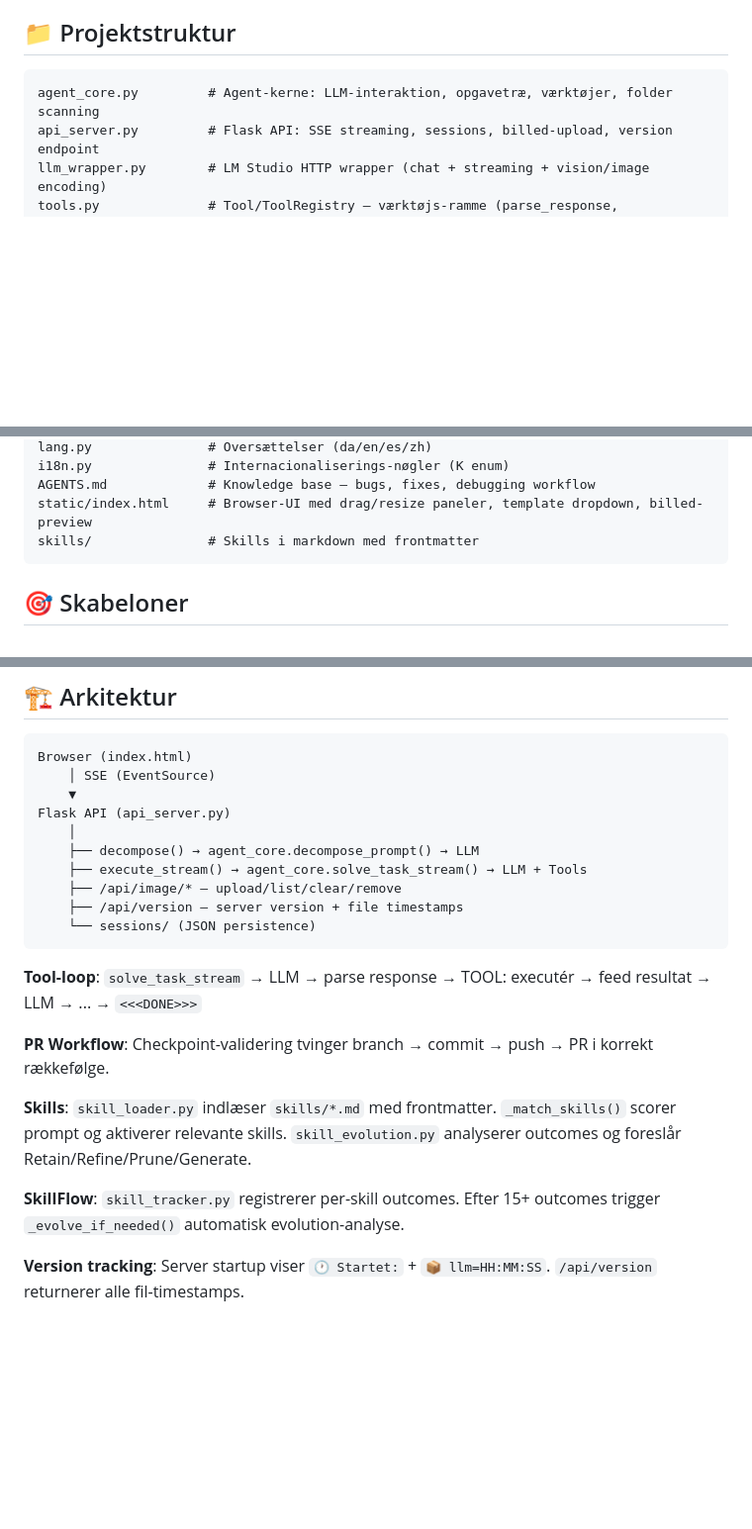
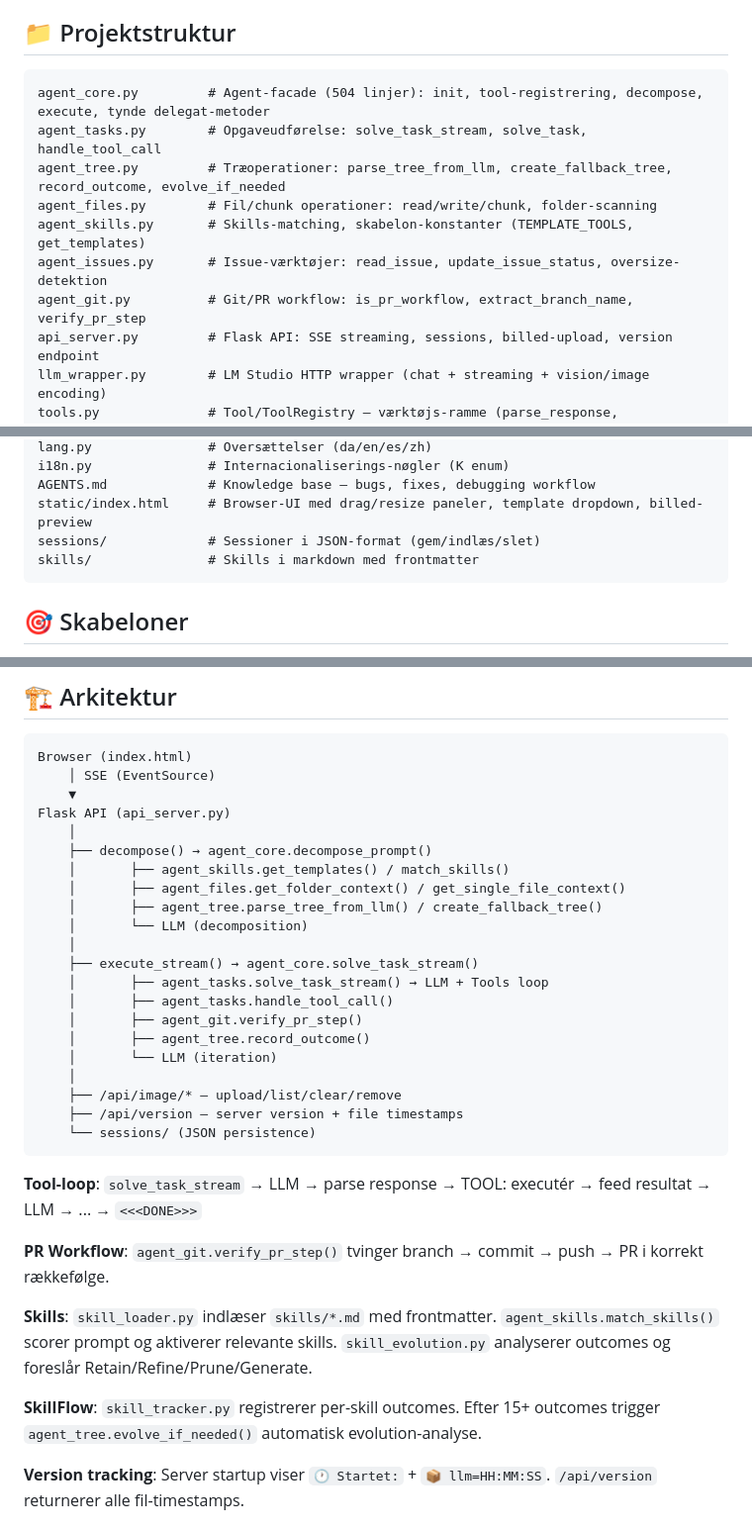
Before and after one commit to holgerkpedersen/Agenten, a Markdown page: README.md, 3 parts joined by grey strips. Shown at 99% size. GitHub-like rendering; blank space fills up the shorter version.

````diff
--- a/README.md
+++ b/README.md
@@ -17,7 +17,13 @@ python api_server.py   # Åbn http://localhost:5000
 ## 📁 Projektstruktur
 
 ```
-agent_core.py         # Agent-kerne: LLM-interaktion, opgavetræ, værktøjer, folder scanning
+agent_core.py         # Agent-facade (504 linjer): init, tool-registrering, decompose, execute, tynde delegat-metoder
+agent_tasks.py        # Opgaveudførelse: solve_task_stream, solve_task, handle_tool_call
+agent_tree.py         # Træoperationer: parse_tree_from_llm, create_fallback_tree, record_outcome, evolve_if_needed
+agent_files.py        # Fil/chunk operationer: read/write/chunk, folder-scanning
+agent_skills.py       # Skills-matching, skabelon-konstanter (TEMPLATE_TOOLS, get_templates)
+agent_issues.py       # Issue-værktøjer: read_issue, update_issue_status, oversize-detektion
+agent_git.py          # Git/PR workflow: is_pr_workflow, extract_branch_name, verify_pr_step
 api_server.py         # Flask API: SSE streaming, sessions, billed-upload, version endpoint
 llm_wrapper.py        # LM Studio HTTP wrapper (chat + streaming + vision/image encoding)
 tools.py              # Tool/ToolRegistry — værktøjs-ramme (parse_response, build_system_prompt)
@@ -35,6 +41,7 @@ lang.py               # Oversættelser (da/en/es/zh)
 i18n.py               # Internacionaliserings-nøgler (K enum)
 AGENTS.md             # Knowledge base — bugs, fixes, debugging workflow
 static/index.html     # Browser-UI med drag/resize paneler, template dropdown, billed-preview
+sessions/             # Sessioner i JSON-format (gem/indlæs/slet)
 skills/               # Skills i markdown med frontmatter
 ```
 
@@ -135,8 +142,19 @@ Browser (index.html)
     ▼
 Flask API (api_server.py)
     │
-    ├── decompose() → agent_core.decompose_prompt() → LLM
-    ├── execute_stream() → agent_core.solve_task_stream() → LLM + Tools
+    ├── decompose() → agent_core.decompose_prompt()
+    │       ├── agent_skills.get_templates() / match_skills()
+    │       ├── agent_files.get_folder_context() / get_single_file_context()
+    │       ├── agent_tree.parse_tree_from_llm() / create_fallback_tree()
+    │       └── LLM (decomposition)
+    │
+    ├── execute_stream() → agent_core.solve_task_stream()
+    │       ├── agent_tasks.solve_task_stream() → LLM + Tools loop
+    │       ├── agent_tasks.handle_tool_call()
+    │       ├── agent_git.verify_pr_step()
+    │       ├── agent_tree.record_outcome()
+    │       └── LLM (iteration)
+    │
     ├── /api/image/* — upload/list/clear/remove
     ├── /api/version — server version + file timestamps
     └── sessions/ (JSON persistence)
@@ -144,11 +162,11 @@ Flask API (api_server.py)
 
 **Tool-loop**: `solve_task_stream` → LLM → parse response → TOOL: executér → feed resultat → LLM → ... → `<<<DONE>>>`
 
-**PR Workflow**: Checkpoint-validering tvinger branch → commit → push → PR i korrekt rækkefølge.
+**PR Workflow**: `agent_git.verify_pr_step()` tvinger branch → commit → push → PR i korrekt rækkefølge.
 
-**Skills**: `skill_loader.py` indlæser `skills/*.md` med frontmatter. `_match_skills()` scorer prompt og aktiverer relevante skills. `skill_evolution.py` analyserer outcomes og foreslår Retain/Refine/Prune/Generate.
+**Skills**: `skill_loader.py` indlæser `skills/*.md` med frontmatter. `agent_skills.match_skills()` scorer prompt og aktiverer relevante skills. `skill_evolution.py` analyserer outcomes og foreslår Retain/Refine/Prune/Generate.
 
-**SkillFlow**: `skill_tracker.py` registrerer per-skill outcomes. Efter 15+ outcomes trigger `_evolve_if_needed()` automatisk evolution-analyse.
+**SkillFlow**: `skill_tracker.py` registrerer per-skill outcomes. Efter 15+ outcomes trigger `agent_tree.evolve_if_needed()` automatisk evolution-analyse.
 
 **Version tracking**: Server startup viser `🕐 Startet:` + `📦 llm=HH:MM:SS`. `/api/version` returnerer alle fil-timestamps.
 
````
Also changed, not shown: AGENTS.md (+29 -2 lines).
